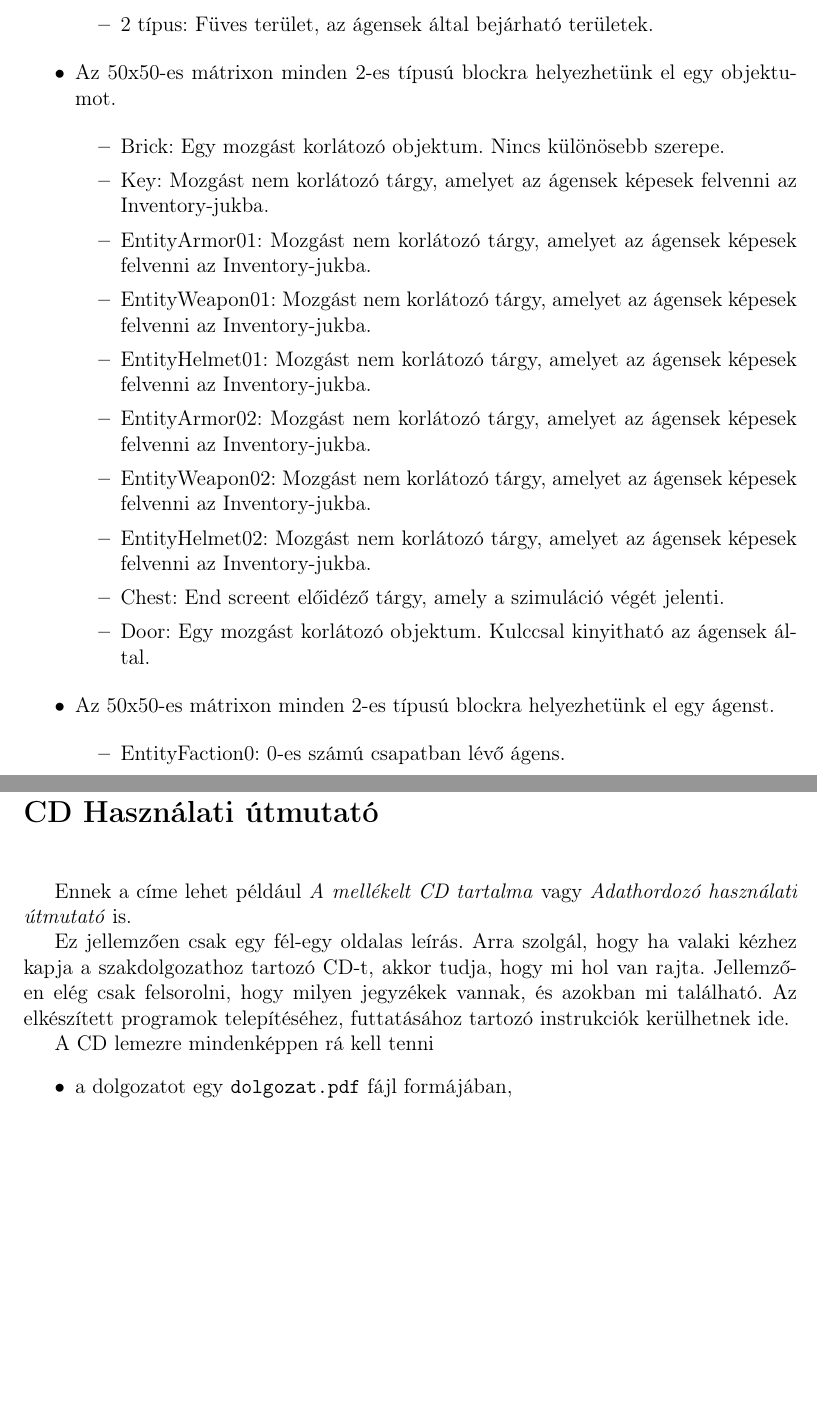
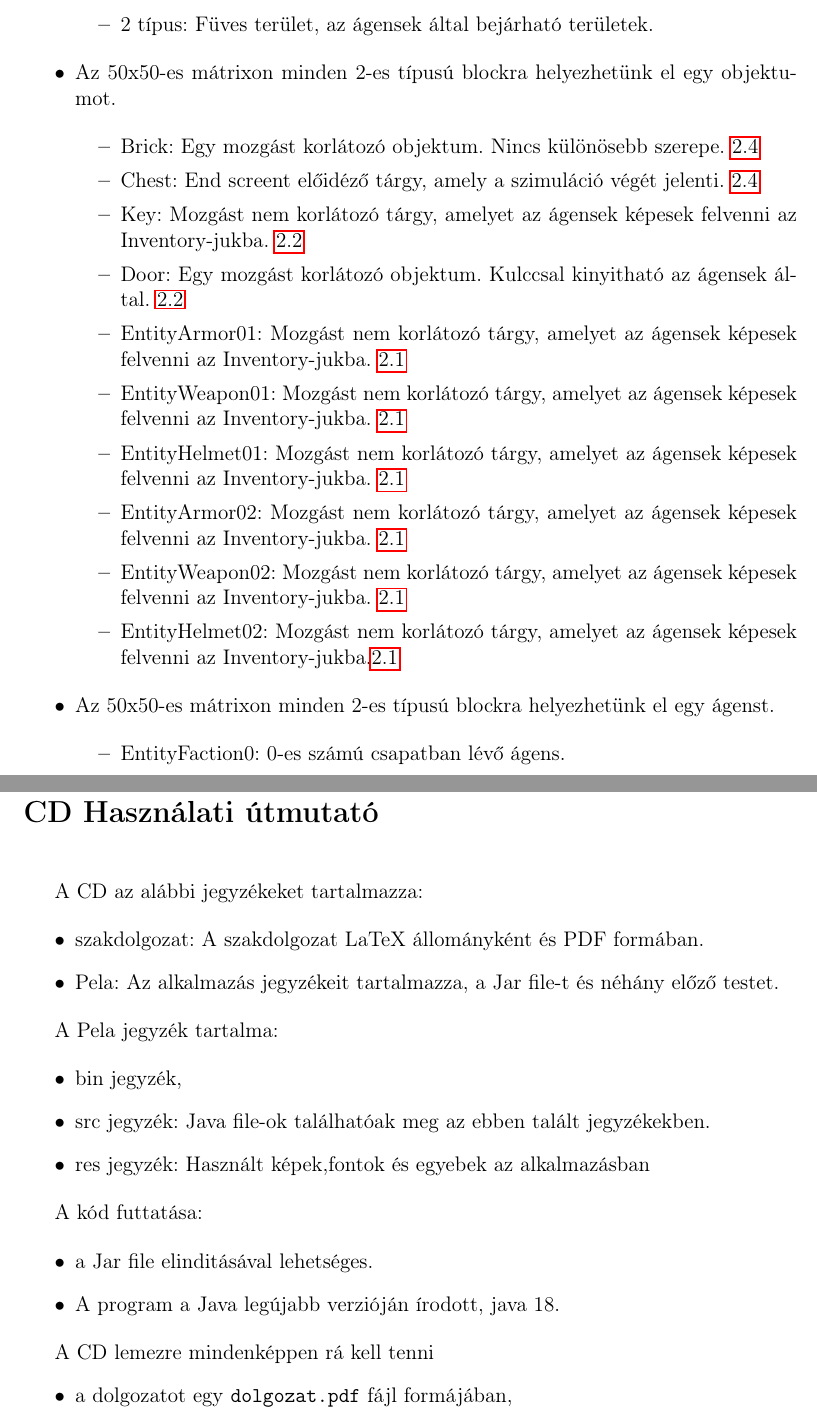
Before and after one commit to martonmengyan/szakdolgozat, a LaTeX document (szakdolgozat/dolgozat.tex, which reads szakdolgozat/chapters/2_concept.tex, szakdolgozat/cover/hasznalati.tex): two parts of pages 12 and 45 of 45, joined at a grey line, cut so that both start at the same text, the shorter picture padded with empty space. Compiled offline with pdfLaTeX.

Commit message:
Add files via upload

```diff
--- a/szakdolgozat/chapters/2_concept.tex
+++ b/szakdolgozat/chapters/2_concept.tex
@@ -124,16 +124,17 @@ Szimuláció kezdetekor megtörténik a map beolvasása:
     \item Az 50x50-es mátrixon minden 2-es típusú blockra helyezhetünk el egy objektumot.
 
     \begin{itemize}
-        \item Brick: Egy mozgást korlátozó objektum. Nincs különösebb szerepe.
-        \item Key: Mozgást nem korlátozó tárgy, amelyet az ágensek képesek felvenni az Inventory-jukba.
-        \item EntityArmor01: Mozgást nem korlátozó tárgy, amelyet az ágensek képesek felvenni az Inventory-jukba.
-        \item EntityWeapon01: Mozgást nem korlátozó tárgy, amelyet az ágensek képesek felvenni az Inventory-jukba.
-        \item EntityHelmet01: Mozgást nem korlátozó tárgy, amelyet az ágensek képesek felvenni az Inventory-jukba.
-        \item EntityArmor02: Mozgást nem korlátozó tárgy, amelyet az ágensek képesek felvenni az Inventory-jukba.
-        \item EntityWeapon02: Mozgást nem korlátozó tárgy, amelyet az ágensek képesek felvenni az Inventory-jukba.
-        \item EntityHelmet02: Mozgást nem korlátozó tárgy, amelyet az ágensek képesek felvenni az Inventory-jukba.
-        \item Chest: End screent előidéző tárgy, amely a szimuláció végét jelenti.
-        \item Door: Egy mozgást korlátozó objektum. Kulccsal kinyitható az ágensek által.
+        \item Brick: Egy mozgást korlátozó objektum. Nincs különösebb szerepe. \ref{tbl:Chests and Brick}
+        \item Chest: End screent előidéző tárgy, amely a szimuláció végét jelenti. \ref{tbl:Chests and Brick}
+        \item Key: Mozgást nem korlátozó tárgy, amelyet az ágensek képesek felvenni az Inventory-jukba. \ref{tbl:Key and Door}
+        \item Door: Egy mozgást korlátozó objektum. Kulccsal kinyitható az ágensek által. \ref{tbl:Key and Door}
+        \item EntityArmor01: Mozgást nem korlátozó tárgy, amelyet az ágensek képesek felvenni az Inventory-jukba. \ref{tbl:Equipable items}
+        \item EntityWeapon01: Mozgást nem korlátozó tárgy, amelyet az ágensek képesek felvenni az Inventory-jukba. \ref{tbl:Equipable items}
+        \item EntityHelmet01: Mozgást nem korlátozó tárgy, amelyet az ágensek képesek felvenni az Inventory-jukba. \ref{tbl:Equipable items}
+        \item EntityArmor02: Mozgást nem korlátozó tárgy, amelyet az ágensek képesek felvenni az Inventory-jukba. \ref{tbl:Equipable items}
+        \item EntityWeapon02: Mozgást nem korlátozó tárgy, amelyet az ágensek képesek felvenni az Inventory-jukba. \ref{tbl:Equipable items}
+        \item EntityHelmet02: Mozgást nem korlátozó tárgy, amelyet az ágensek képesek felvenni az Inventory-jukba.\ref{tbl:Equipable items}
+
     \end{itemize}
 
     \item Az 50x50-es mátrixon minden 2-es típusú blockra helyezhetünk el egy ágenst.
--- a/szakdolgozat/cover/hasznalati.tex
+++ b/szakdolgozat/cover/hasznalati.tex
@@ -4,12 +4,27 @@
 
 \vskip 1cm
 
-Ennek a címe lehet például \textit{A mellékelt CD tartalma} vagy \textit{Adathordozó használati útmutató} is.
+A CD az alábbi jegyzékeket tartalmazza:
 
-Ez jellemzően csak egy fél-egy oldalas leírás.
-Arra szolgál, hogy ha valaki kézhez kapja a szakdolgozathoz tartozó CD-t, akkor tudja, hogy mi hol van rajta.
-Jellemzően elég csak felsorolni, hogy milyen jegyzékek vannak, és azokban mi található.
-Az elkészített programok telepítéséhez, futtatásához tartozó instrukciók kerülhetnek ide.
+\begin{itemize}
+    \item szakdolgozat: A szakdolgozat LaTeX állományként és PDF formában.
+    \item Pela: Az alkalmazás jegyzékeit tartalmazza, a Jar file-t és néhány előző testet.
+\end{itemize}
+
+A Pela jegyzék tartalma:
+
+\begin{itemize}
+    \item bin jegyzék,
+    \item src jegyzék: Java file-ok találhatóak meg az ebben talált jegyzékekben.
+    \item res jegyzék: Használt képek,fontok és egyebek az alkalmazásban
+\end{itemize}
+
+A kód futtatása:
+
+\begin{itemize}
+    \item a Jar file elinditásával lehetséges.
+    \item A program a Java legújabb verzióján írodott, java 18.
+\end{itemize}
 
 A CD lemezre mindenképpen rá kell tenni
 \begin{itemize}
```
Also changed, not shown: szakdolgozat/chapters/5_test.tex (+1 -1 lines), szakdolgozat/dolgozat.pdf, szakdolgozat/chapters/2_concept.tex (13 more changed lines).
